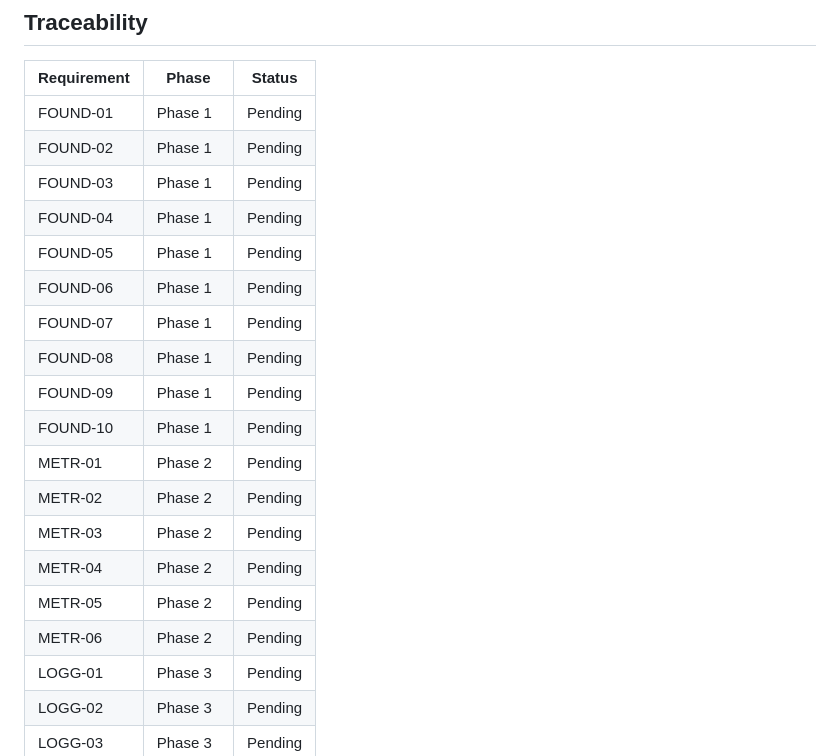
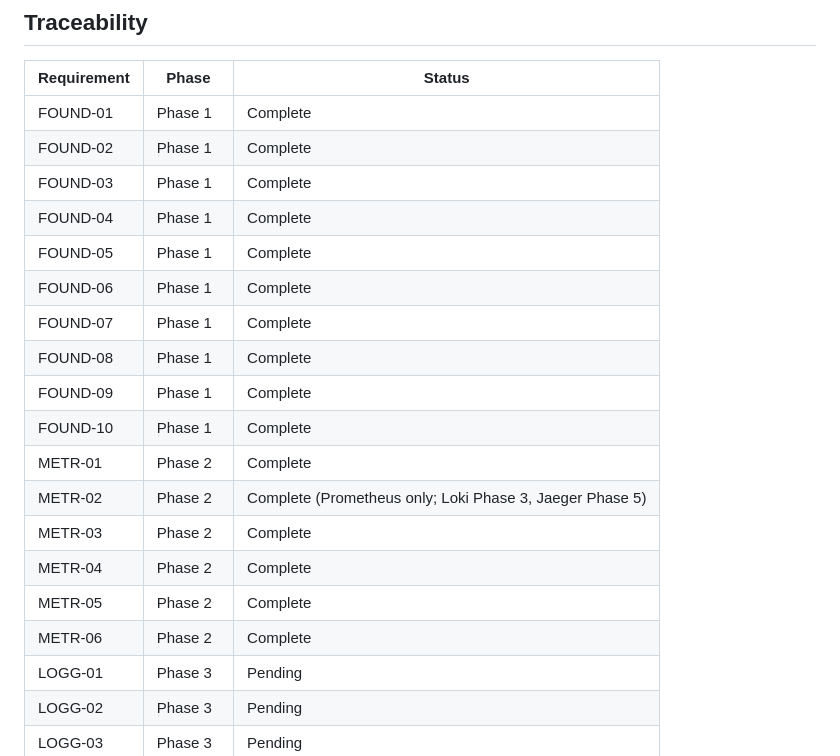
Before and after one commit to CaptainGreatOne/BrokenbyDesign, a Markdown page: .planning/REQUIREMENTS.md, the part around the change. Rendered like a GitHub page.

Commit message:
docs(02): complete metrics-dashboards phase
Phase 2 verified: 6/6 success criteria passed
- Prometheus scraping all application services via /metrics
- Grafana auto-provisions Prometheus datasource on first boot
- 3 pre-built dashboards: Service Overview, Container Resources, Host Metrics
- cAdvisor container metrics + Node Exporter host metrics
- Dashboards populate within 60s of startup
- Requirements METR-01 through METR-06 marked Complete

```diff
--- a/.planning/REQUIREMENTS.md
+++ b/.planning/REQUIREMENTS.md
@@ -136,22 +136,22 @@
 
 | Requirement | Phase | Status |
 |-------------|-------|--------|
-| FOUND-01 | Phase 1 | Pending |
-| FOUND-02 | Phase 1 | Pending |
-| FOUND-03 | Phase 1 | Pending |
-| FOUND-04 | Phase 1 | Pending |
-| FOUND-05 | Phase 1 | Pending |
-| FOUND-06 | Phase 1 | Pending |
-| FOUND-07 | Phase 1 | Pending |
-| FOUND-08 | Phase 1 | Pending |
-| FOUND-09 | Phase 1 | Pending |
-| FOUND-10 | Phase 1 | Pending |
-| METR-01 | Phase 2 | Pending |
-| METR-02 | Phase 2 | Pending |
-| METR-03 | Phase 2 | Pending |
-| METR-04 | Phase 2 | Pending |
-| METR-05 | Phase 2 | Pending |
-| METR-06 | Phase 2 | Pending |
+| FOUND-01 | Phase 1 | Complete |
+| FOUND-02 | Phase 1 | Complete |
+| FOUND-03 | Phase 1 | Complete |
+| FOUND-04 | Phase 1 | Complete |
+| FOUND-05 | Phase 1 | Complete |
+| FOUND-06 | Phase 1 | Complete |
+| FOUND-07 | Phase 1 | Complete |
+| FOUND-08 | Phase 1 | Complete |
+| FOUND-09 | Phase 1 | Complete |
+| FOUND-10 | Phase 1 | Complete |
+| METR-01 | Phase 2 | Complete |
+| METR-02 | Phase 2 | Complete (Prometheus only; Loki Phase 3, Jaeger Phase 5) |
+| METR-03 | Phase 2 | Complete |
+| METR-04 | Phase 2 | Complete |
+| METR-05 | Phase 2 | Complete |
+| METR-06 | Phase 2 | Complete |
 | LOGG-01 | Phase 3 | Pending |
 | LOGG-02 | Phase 3 | Pending |
 | LOGG-03 | Phase 3 | Pending |
```
Also changed, not shown: 1 other file.
